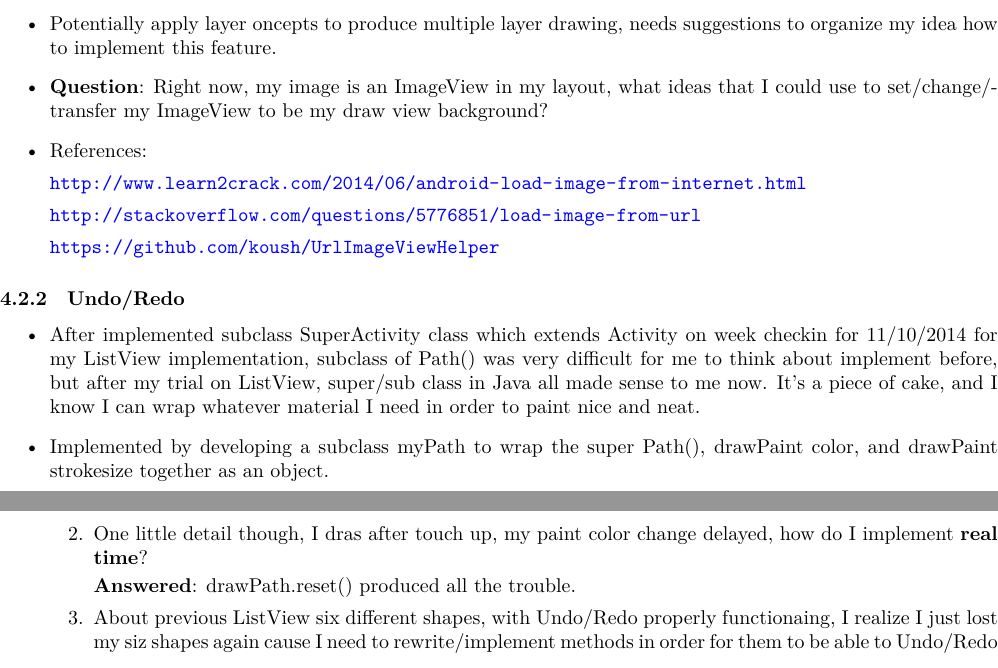
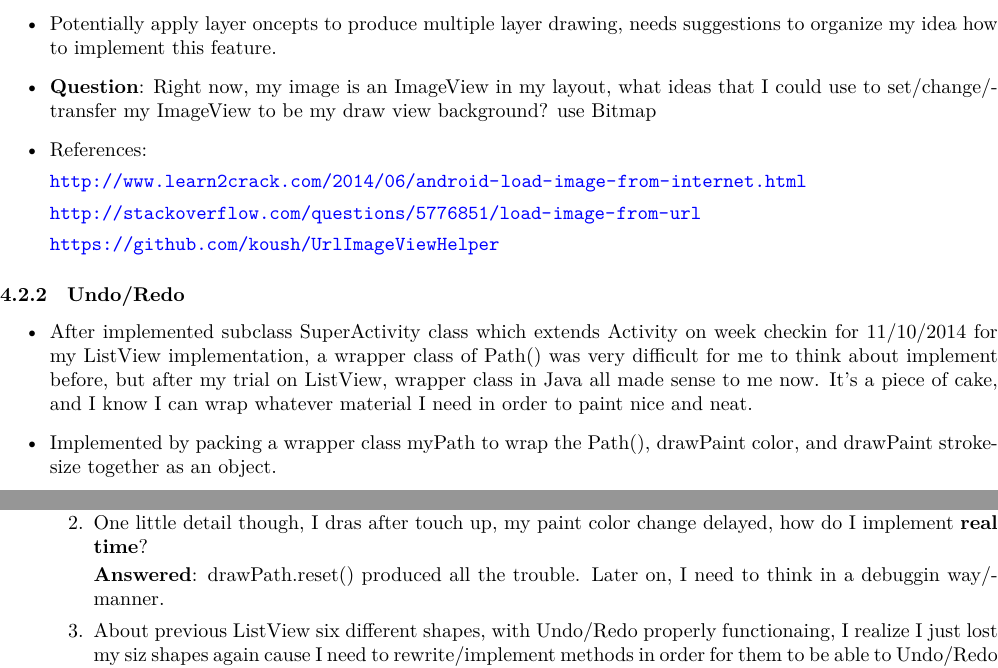
Before and after one commit to SantoshKumar3295/AndroidAppProgramming, a LaTeX document (readme.tex): two parts of pages 10 and 11 of 14 before the commit and two parts of pages 7 and 8 of 10 after it, joined at a grey line, cut so that both start at the same text. Compiled offline with XeLaTeX.

Commit message:
undo~redo~~

```diff
--- a/readme.tex
+++ b/readme.tex
@@ -157,7 +157,7 @@ refer to the reference below:
 \item The method I applied is memory saving for AsyncTask, which is better than load images directly, which could potentially block UI for couple of seconds;
 \item Loaded an image from online, but would like to try load internal images from device later on, like a drawing which I saved earlier onto my internal device;
 \item Potentially apply layer oncepts to produce multiple layer drawing, needs suggestions to organize my idea how to implement this feature.
-\item \textbf{Question}: Right now, my image is an ImageView in my layout, what ideas that I could use to set/change/transfer my ImageView to be my draw view background?
+\item \textbf{Question}: Right now, my image is an ImageView in my layout, what ideas that I could use to set/change/transfer my ImageView to be my draw view background? use Bitmap
 \item References:
 
 \url{http://www.learn2crack.com/2014/06/android-load-image-from-internet.html}
@@ -170,8 +170,8 @@ refer to the reference below:
 \subsubsection{Undo/Redo}
 \label{sec-4-2-2}
 \begin{itemize}
-\item After implemented subclass SuperActivity class which extends Activity on week checkin for 11/10/2014 for my ListView implementation, subclass of Path() was very difficult for me to think about implement before, but after my trial on ListView, super/sub class in Java all made sense to me now. It's a piece of cake, and I know I can wrap whatever material I need in order to paint nice and neat.
-\item Implemented by developing a subclass myPath to wrap the super Path(), drawPaint color, and drawPaint strokesize together as an object.
+\item After implemented subclass SuperActivity class which extends Activity on week checkin for 11/10/2014 for my ListView implementation, a wrapper class of Path() was very difficult for me to think about implement before, but after my trial on ListView, wrapper class in Java all made sense to me now. It's a piece of cake, and I know I can wrap whatever material I need in order to paint nice and neat.
+\item Implemented by packing a wrapper class myPath to wrap the Path(), drawPaint color, and drawPaint strokesize together as an object.
 \item Based on previous progress that I can undo/redo only with all the drawCanvas with the same paint color, now my updo/redo paths could be colorful and with various strokesizes.
 \item References:
 
@@ -190,7 +190,7 @@ Bitmap cacheing:
 
 \item One little detail though, I dras after touch up, my paint color change delayed, how do I implement \textbf{real time}?
 
-\textbf{Answered}: drawPath.reset() produced all the trouble.
+\textbf{Answered}: drawPath.reset() produced all the trouble. Later on, I need to think in a debuggin way/manner.
 
 \item About previous ListView six different shapes, with Undo/Redo properly functionaing, I realize I just lost my siz shapes again cause I need to rewrite/implement methods in order for them to be able to Undo/Redo \textasciitilde{}? (My subclass works perfectly for this propose, just that I lost my internal link to primitives, which means I probably should rewrite my primitives draw methods according to undo/redo prerequirements. I don't think it will be difficult, but I don't have enough time for this for the pass week, and I need to organize my ideas about these implementation clear. )
 
```
Also changed, not shown: readme.pdf, readme.tex (10 more changed lines), 1 other file.
